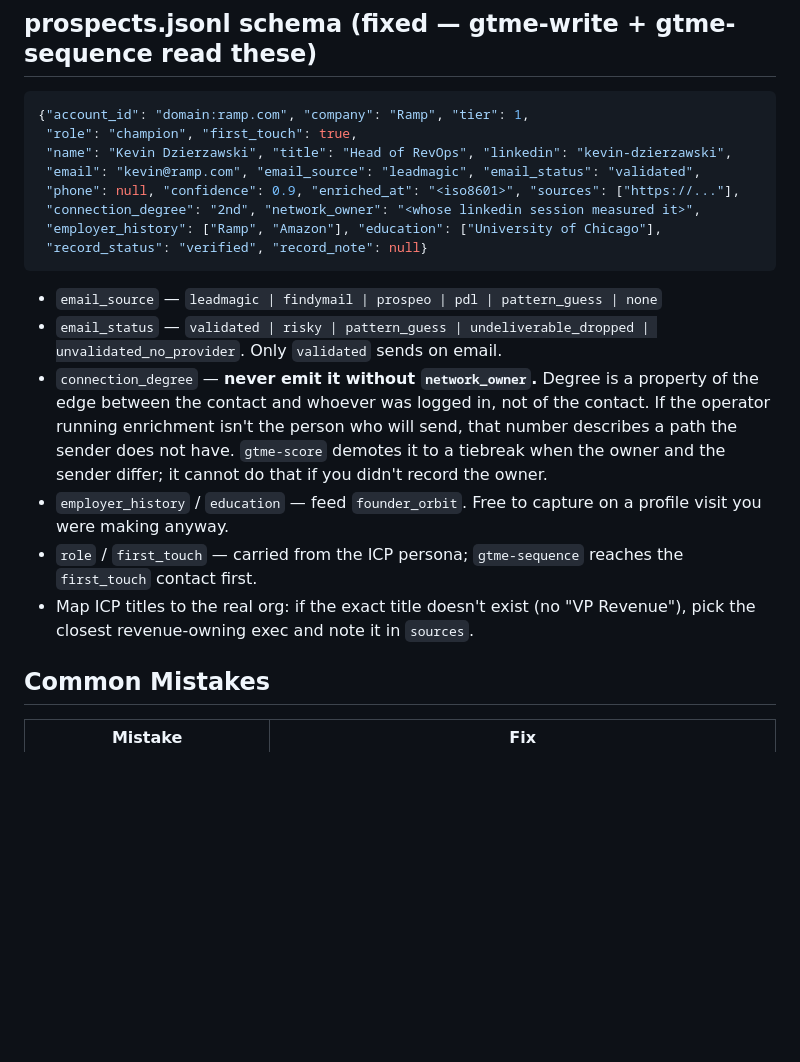
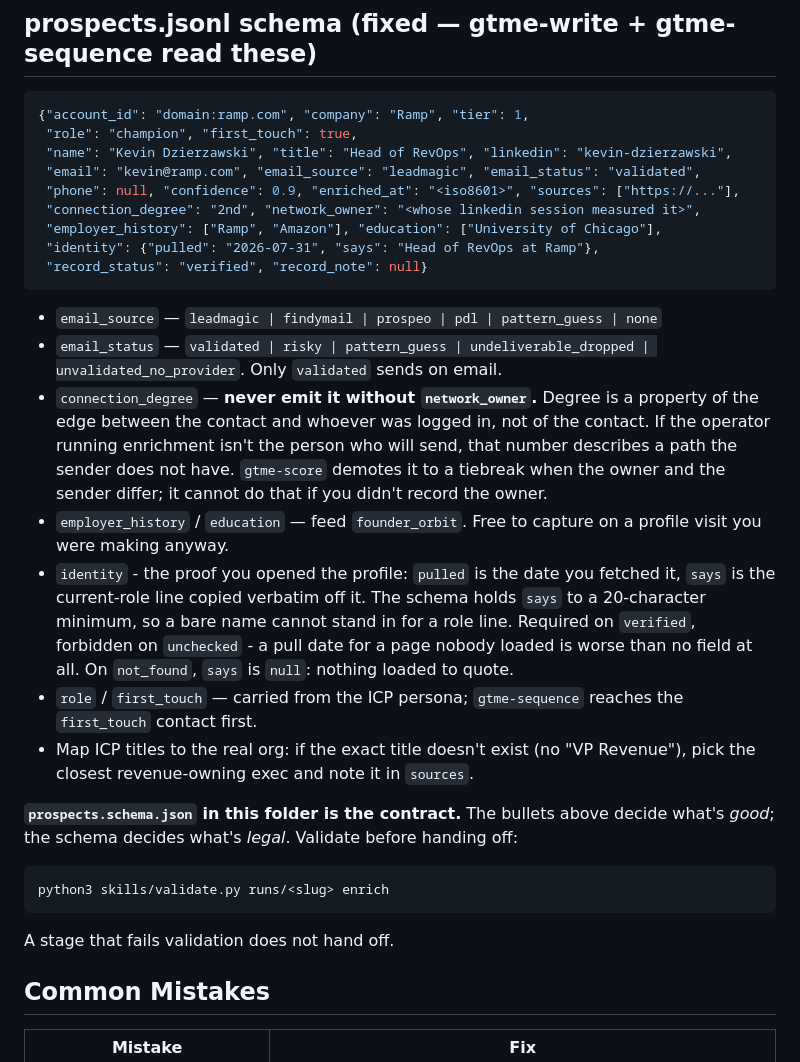
Before and after one commit to rahulnkm/auto-gtme, a Markdown page: skills/gtme-enrich/SKILL.md, the part around one of its changes. Rendered like a GitHub page; blank space fills up the shorter version.

````diff
--- a/skills/gtme-enrich/SKILL.md
+++ b/skills/gtme-enrich/SKILL.md
@@ -126,6 +138,7 @@ Verification tier maps to **send volume**, not just eligibility: `validated` = f
  "phone": null, "confidence": 0.9, "enriched_at": "<iso8601>", "sources": ["https://..."],
  "connection_degree": "2nd", "network_owner": "<whose linkedin session measured it>",
  "employer_history": ["Ramp", "Amazon"], "education": ["University of Chicago"],
+ "identity": {"pulled": "2026-07-31", "says": "Head of RevOps at Ramp"},
  "record_status": "verified", "record_note": null}
 ```
 
@@ -133,8 +146,17 @@ Verification tier maps to **send volume**, not just eligibility: `validated` = f
 - `email_status` — `validated | risky | pattern_guess | undeliverable_dropped | unvalidated_no_provider`. Only `validated` sends on email.
 - `connection_degree` — **never emit it without `network_owner`.** Degree is a property of the edge between the contact and whoever was logged in, not of the contact. If the operator running enrichment isn't the person who will send, that number describes a path the sender does not have. `gtme-score` demotes it to a tiebreak when the owner and the sender differ; it cannot do that if you didn't record the owner.
 - `employer_history` / `education` — feed `founder_orbit`. Free to capture on a profile visit you were making anyway.
+- `identity` - the proof you opened the profile: `pulled` is the date you fetched it, `says` is the current-role line copied verbatim off it. The schema holds `says` to a 20-character minimum, so a bare name cannot stand in for a role line. Required on `verified`, forbidden on `unchecked` - a pull date for a page nobody loaded is worse than no field at all. On `not_found`, `says` is `null`: nothing loaded to quote.
 - `role` / `first_touch` — carried from the ICP persona; `gtme-sequence` reaches the `first_touch` contact first.
 - Map ICP titles to the real org: if the exact title doesn't exist (no "VP Revenue"), pick the closest revenue-owning exec and note it in `sources`.
+
+**`prospects.schema.json` in this folder is the contract.** The bullets above decide what's *good*; the schema decides what's *legal*. Validate before handing off:
+
+```bash
+python3 skills/validate.py runs/<slug> enrich
+```
+
+A stage that fails validation does not hand off.
 
 ## Common Mistakes
 
````
Also changed, not shown: other parts of skills/gtme-enrich/SKILL.md (+17 -3 lines).
